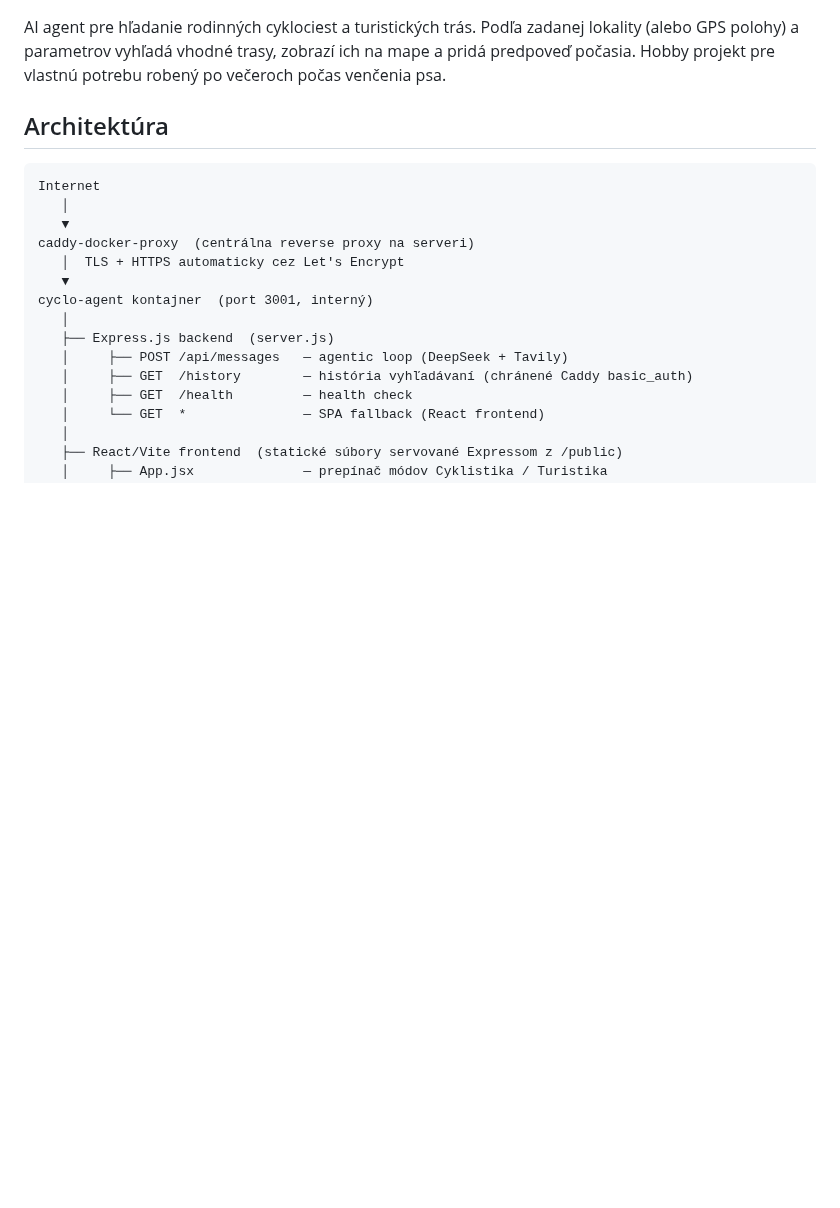
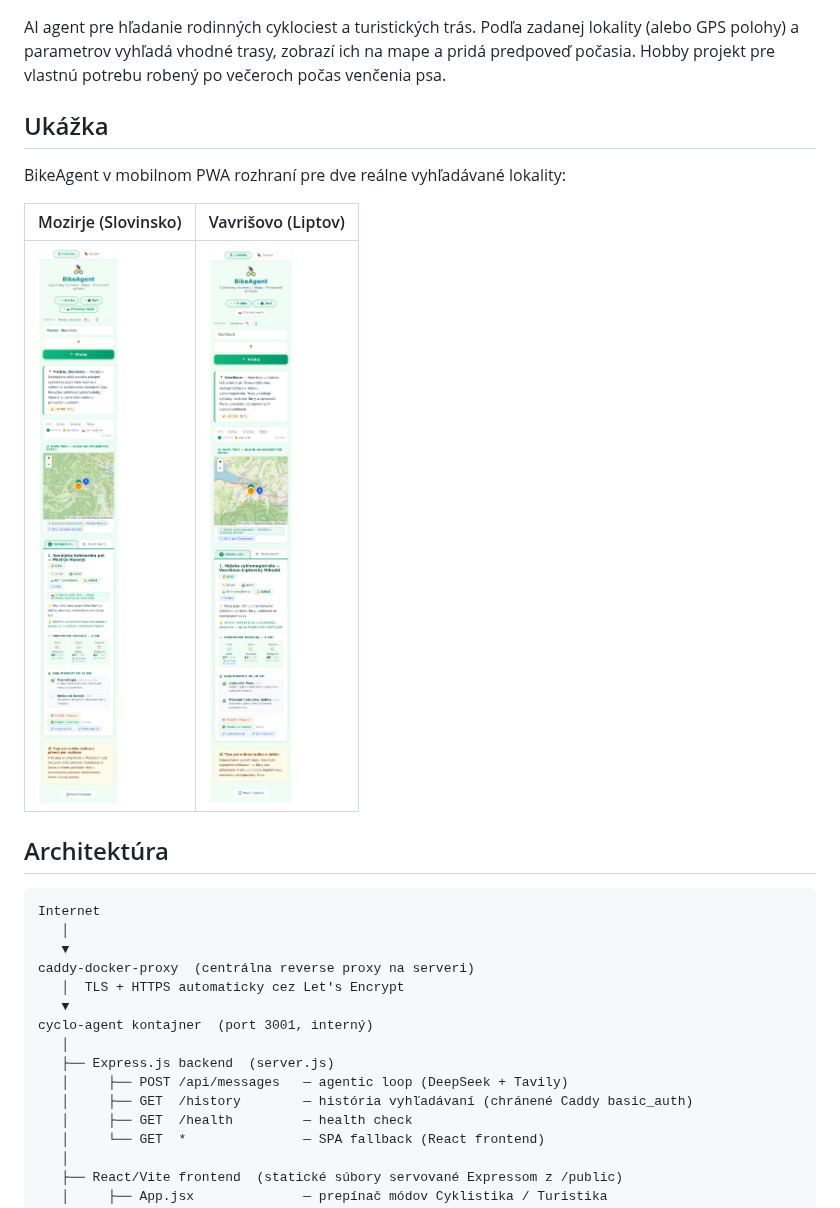
Before and after one commit to kozliatko/potulky, a Markdown page: README.md, the part around the change. GitHub-like rendering; pictures changed too: docs/screenshots/mozirje-mobile.jpg (added), docs/screenshots/vavrisovo-mobile.jpg (added); blank space fills up the shorter version.

Commit message:
docs: README — ukážka simulovaných PWA snímok (Mozirje, Vavrišovo)
Mobilné (iPhone 13, Playwright) screenshoty BikeAgent výsledkov pre
dve reálne vyhľadávané lokality (Mozirje — Slovinsko, Vavrišovo — Liptov).

Dáta sú simulované — vložené priamo do localStorage histórie appky
(rovnaká schéma ako reálny výsledok z /api/messages), appka ich
vyrenderovala svojím skutočným React kódom bez volania platených
DeepSeek/Tavily API.

Screenshoty skomprimované z PNG (1.5-1.7MB) na JPEG q85 (430-460KB).

Co-Authored-By: Claude Sonnet 5 <noreply@anthropic.com>
Claude-Session: https://claude.ai/code/session_01HAhAeQksQcCZ49fKGuspiF

```diff
--- a/README.md
+++ b/README.md
@@ -12,6 +12,14 @@
 
 AI agent pre hľadanie rodinných cyklociest a turistických trás. Podľa zadanej lokality (alebo GPS polohy) a parametrov vyhľadá vhodné trasy, zobrazí ich na mape a pridá predpoveď počasia.
 Hobby projekt pre vlastnú potrebu robený po večeroch počas venčenia psa.
+
+## Ukážka
+
+BikeAgent v mobilnom PWA rozhraní pre dve reálne vyhľadávané lokality:
+
+| Mozirje (Slovinsko) | Vavrišovo (Liptov) |
+|---|---|
+| <img src="docs/screenshots/mozirje-mobile.jpg" width="280" alt="BikeAgent — cyklotrasy okolo Mozirje, Slovinsko"> | <img src="docs/screenshots/vavrisovo-mobile.jpg" width="280" alt="BikeAgent — cyklotrasy okolo Vavrišova, Liptov"> |
 
 ## Architektúra
 
```
